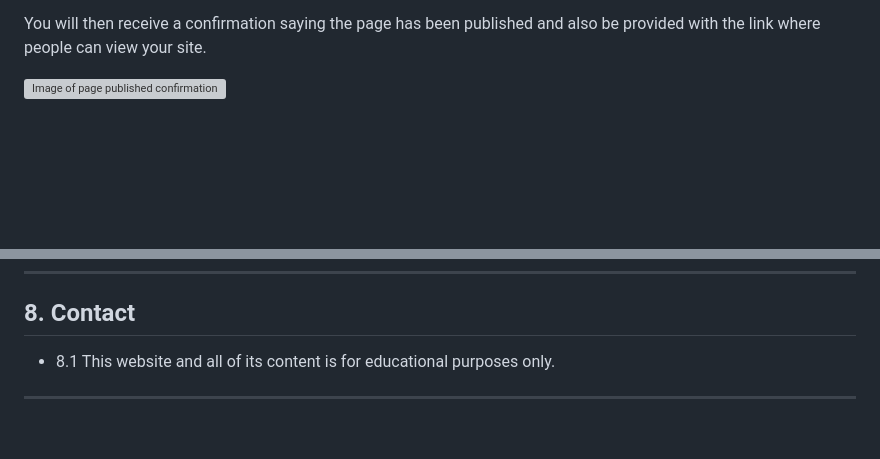
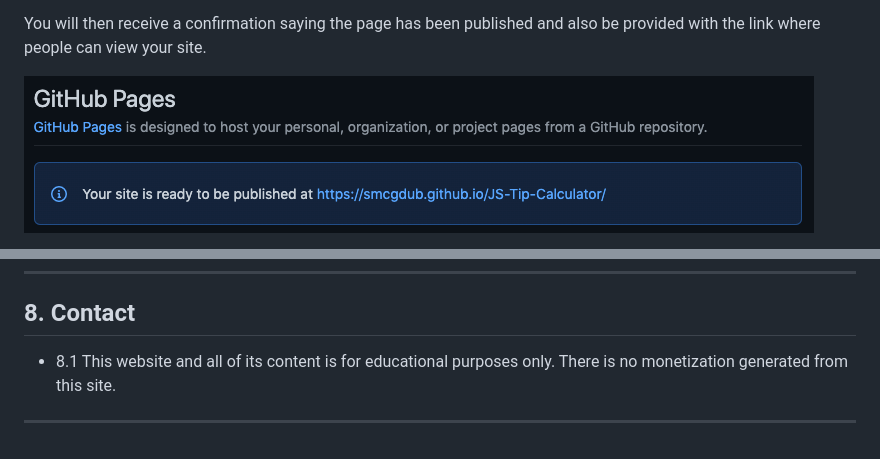
Before and after one commit to smcgdub/JS-Tip-Calculator, a Markdown page: README.md, 2 parts joined by grey strips. GitHub-like rendering; pictures changed too: assets/images/page_published.png (added); blank space fills up the shorter version; grey boxes are pictures that could not be loaded.

Commit message:
Completed the deployment section of README.md file

```diff
--- a/README.md
+++ b/README.md
@@ -194,5 +194,5 @@ To deploy the site on Github i undertook the following steps:
 
 You will then receive a confirmation saying the page has been published and also be provided with the link where people can view your site.
 
-![Image of page published confirmation](assets/images/github-pages-published.png)
+![Image of page published confirmation](assets/images/page_published.png)
 
@@ -261,6 +261,6 @@ Feel free to contact me on any of the following channels:<br>
 
 ## **8. Contact**
 
-* 8.1  This website and all of its content is for educational purposes only.
+* 8.1  This website and all of its content is for educational purposes only. There is no monetization generated from this site.
 
 <hr>
```
Also changed, not shown: other parts of README.md (+1 -1 lines).
